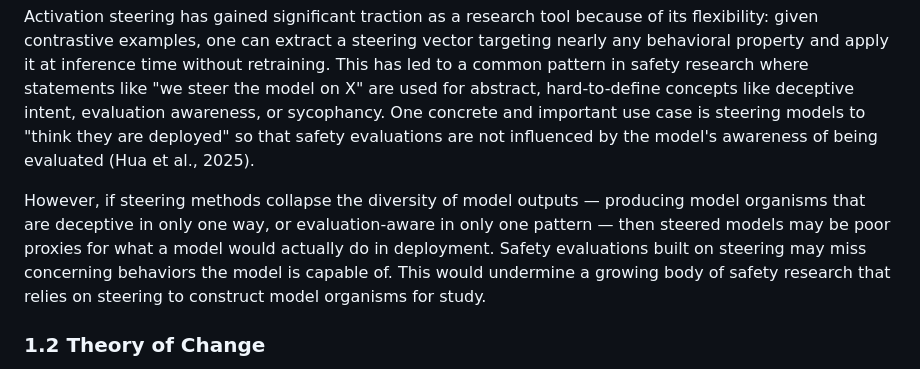
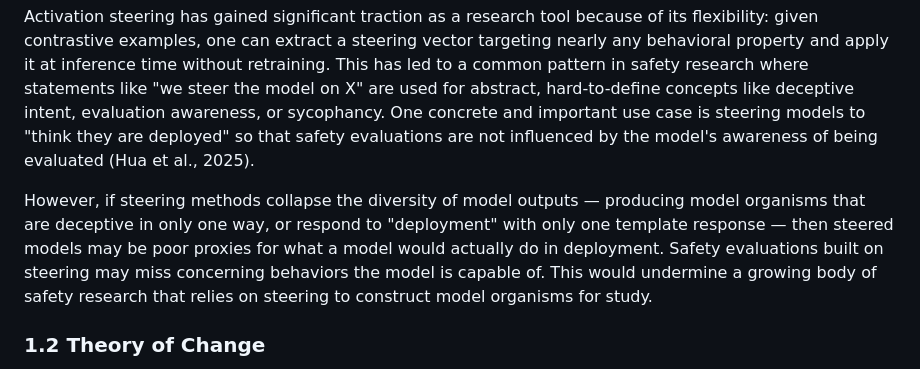
Before and after one commit to AMindToThink/steering_diversity, a Markdown page: docs/steering_diversity_paper.md, the part around the change. Drawn GitHub-style.

Commit message:
Revise text on steering methods and output diversity
Clarified the impact of steering methods on model output diversity.

```diff
--- a/docs/steering_diversity_paper.md
+++ b/docs/steering_diversity_paper.md
@@ -24,7 +24,7 @@ Researchers studying AI safety often want to answer the counterfactual question:
 
 Activation steering has gained significant traction as a research tool because of its flexibility: given contrastive examples, one can extract a steering vector targeting nearly any behavioral property and apply it at inference time without retraining. This has led to a common pattern in safety research where statements like "we steer the model on X" are used for abstract, hard-to-define concepts like deceptive intent, evaluation awareness, or sycophancy. One concrete and important use case is steering models to "think they are deployed" so that safety evaluations are not influenced by the model's awareness of being evaluated (Hua et al., 2025).
 
-However, if steering methods collapse the diversity of model outputs — producing model organisms that are deceptive in only one way, or evaluation-aware in only one pattern — then steered models may be poor proxies for what a model would actually do in deployment. Safety evaluations built on steering may miss concerning behaviors the model is capable of. This would undermine a growing body of safety research that relies on steering to construct model organisms for study.
+However, if steering methods collapse the diversity of model outputs — producing model organisms that are deceptive in only one way, or respond to "deployment" with only one template response — then steered models may be poor proxies for what a model would actually do in deployment. Safety evaluations built on steering may miss concerning behaviors the model is capable of. This would undermine a growing body of safety research that relies on steering to construct model organisms for study.
 
 ### 1.2 Theory of Change
 
```
